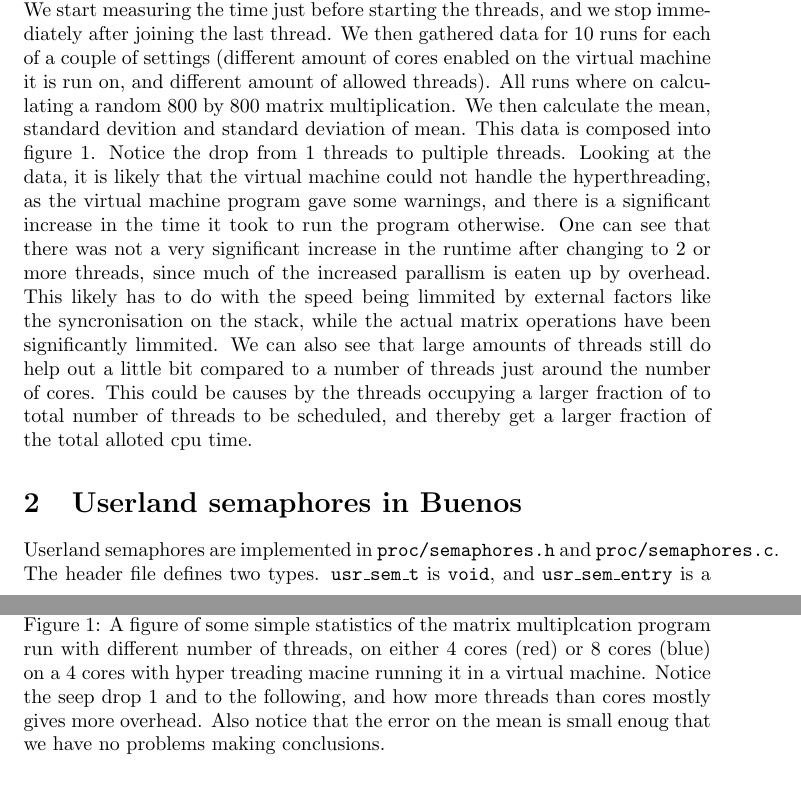
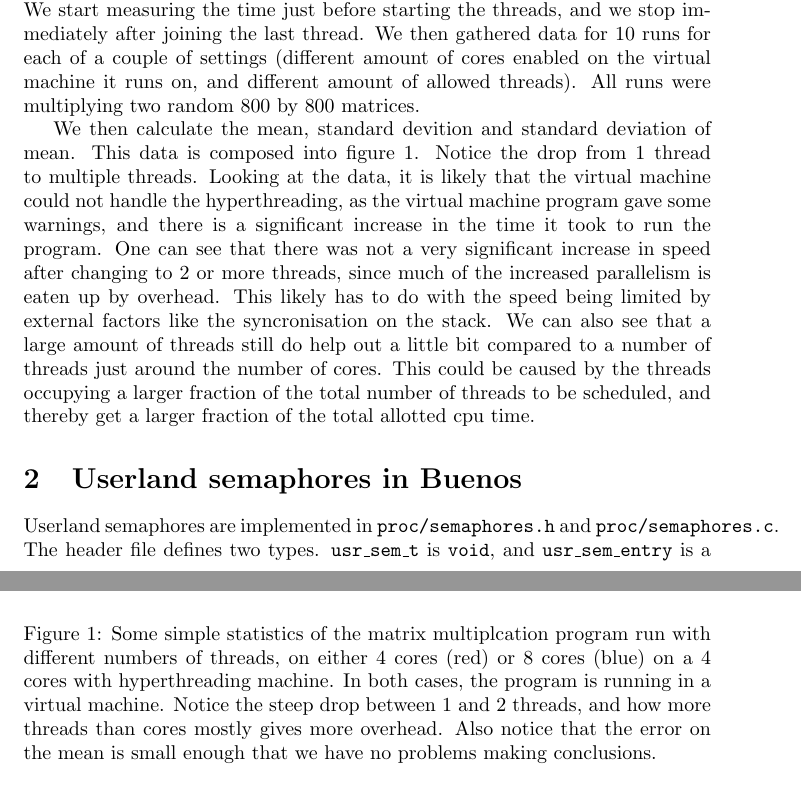
Before and after one commit to Tayacan/OSM, a LaTeX document (G3/report.tex): two parts of pages 2 and 3 of 4 before the commit and two parts of pages 2 and 3 of 5 after it, joined at a grey line, cut so that both start at the same text. Compiled offline with pdfLaTeX.

Commit message:
Finished the report, added a run-target to the Makefile for the stack.

```diff
--- a/G3/report.tex
+++ b/G3/report.tex
@@ -66,11 +66,13 @@ Each thread runs the function \texttt{solve\_tasks}. This function keeps popping
 We don't lock either of the matrices. The two input matrices, \texttt{a} and \texttt{b}, are never modified once they've been initialized, and in the result matrix, each thread will only work on one row.
 
 \subsubsection{Timing}
-In order to measure how much we gain from using threads, we use \texttt{clock\_gettime}. We start measuring the time just before starting the threads, and we stop immediately after joining the last thread. We then gathered data for $10$ runs for each of a couple of settings (different amount of cores enabled on the virtual machine it is run on, and different amount of allowed threads). All runs where on calculating a random $800$ by $800$ matrix multiplication. We then calculate the mean, standard devition and standard deviation of mean. This data is composed into figure \ref{fig:stat}. Notice the drop from $1$ threads to pultiple threads. Looking at the data, it is likely that the virtual machine could not handle the hyperthreading, as the virtual machine program gave some warnings, and there is a significant increase in the time it took to run the program otherwise. One can see that there was not a very significant increase in the runtime after changing to $2$ or more threads, since much of the increased parallism is eaten up by overhead. This likely has to do with the speed being limmited by external factors like the syncronisation on the stack, while the actual matrix operations have been significantly limmited. We can also see that large amounts of threads still do help out a little bit compared to a number of threads just around the number of cores. This could be causes by the threads occupying a larger fraction of to total number of threads to be scheduled, and thereby get a larger fraction of the total alloted cpu time.
+In order to measure how much we gain from using threads, we use \texttt{clock\_gettime}. We start measuring the time just before starting the threads, and we stop immediately after joining the last thread. We then gathered data for 10 runs for each of a couple of settings (different amount of cores enabled on the virtual machine it runs on, and different amount of allowed threads). All runs were multiplying two random 800 by 800 matrices.
+
+We then calculate the mean, standard devition and standard deviation of mean. This data is composed into figure \ref{fig:stat}. Notice the drop from 1 thread to multiple threads. Looking at the data, it is likely that the virtual machine could not handle the hyperthreading, as the virtual machine program gave some warnings, and there is a significant increase in the time it took to run the program. One can see that there was not a very significant increase in speed after changing to 2 or more threads, since much of the increased parallelism is eaten up by overhead. This likely has to do with the speed being limited by external factors like the syncronisation on the stack. We can also see that a large amount of threads still do help out a little bit compared to a number of threads just around the number of cores. This could be caused by the threads occupying a larger fraction of the total number of threads to be scheduled, and thereby get a larger fraction of the total allotted cpu time.
 
 \begin{figure}
-\includegraphics{figure_1.png}
-\caption{A figure of some simple statistics of the matrix multiplcation program run with different number of threads, on either 4 cores (red) or 8 cores (blue) on a 4 cores with hyper treading macine running it in a virtual machine. Notice the seep drop $1$ and to the following, and how more threads than cores mostly gives more overhead. Also notice that the error on the mean is small enoug that we have no problems making conclusions.}
+\includegraphics[width=12cm]{stack/figure_1.png}
+\caption{Some simple statistics of the matrix multiplcation program run with different numbers of threads, on either 4 cores (red) or 8 cores (blue) on a 4 cores with hyperthreading machine. In both cases, the program is running in a virtual machine. Notice the steep drop between 1 and 2 threads, and how more threads than cores mostly gives more overhead. Also notice that the error on the mean is small enough that we have no problems making conclusions.}
 \label{fig:stat}
 \end{figure}
 
```
Also changed, not shown: G3/stack/Makefile.
